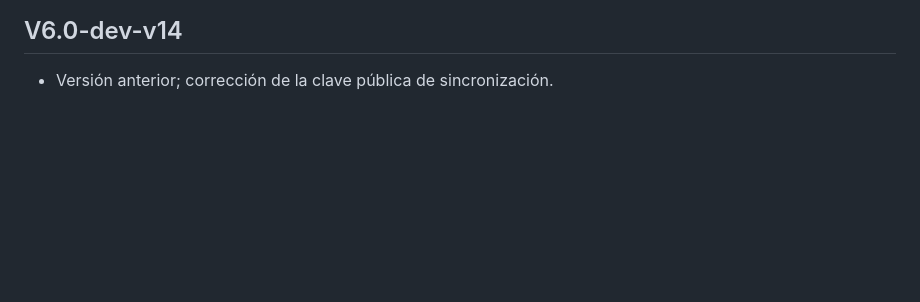
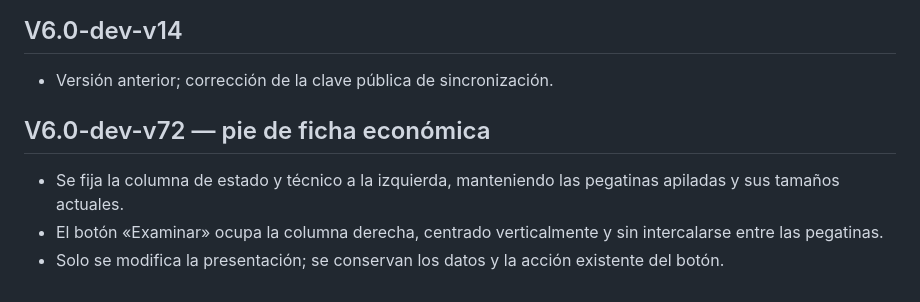
Before and after one commit to nexumapps/sandbox, a Markdown page: CHANGELOG.md, the part around the change. Drawn GitHub-style; blank space fills up the shorter version.

Commit message:
V6.0-dev-v72: documentar ajuste del pie económico

```diff
--- a/CHANGELOG.md
+++ b/CHANGELOG.md
@@ -333,3 +333,9 @@
 
 ## V6.0-dev-v14
 - Versión anterior; corrección de la clave pública de sincronización.
+
+
+## V6.0-dev-v72 — pie de ficha económica
+- Se fija la columna de estado y técnico a la izquierda, manteniendo las pegatinas apiladas y sus tamaños actuales.
+- El botón «Examinar» ocupa la columna derecha, centrado verticalmente y sin intercalarse entre las pegatinas.
+- Solo se modifica la presentación; se conservan los datos y la acción existente del botón.
```
